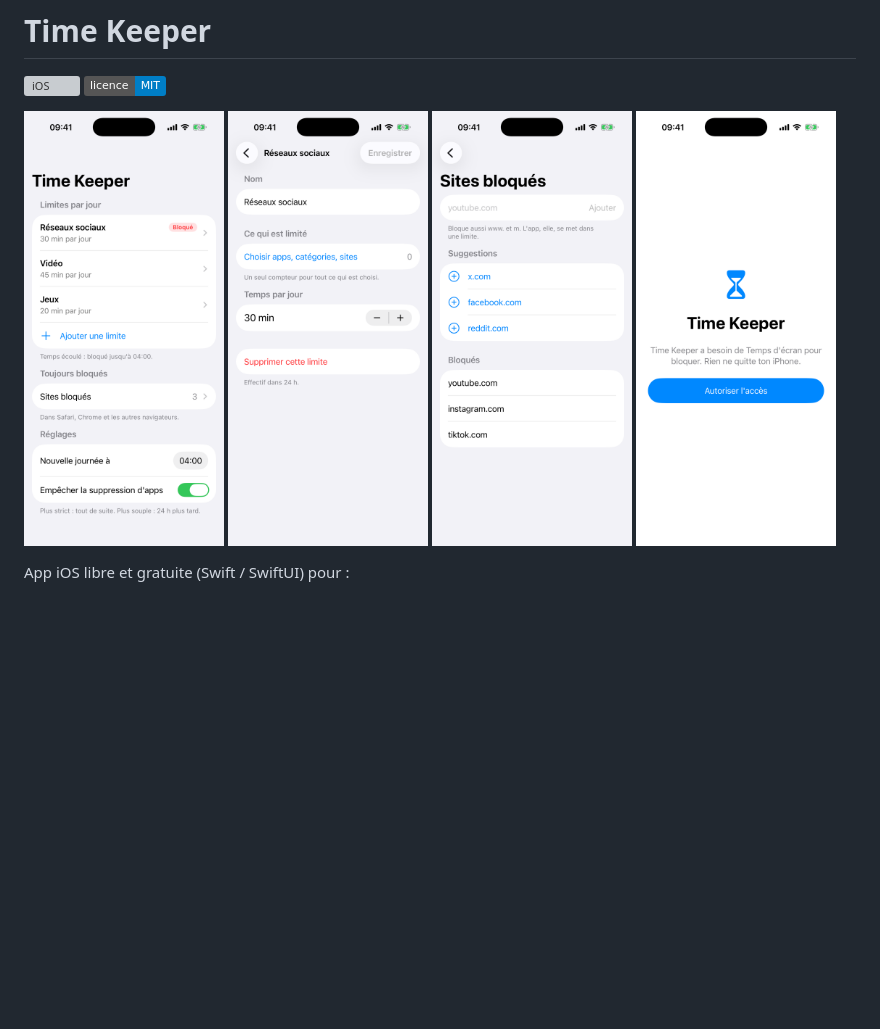
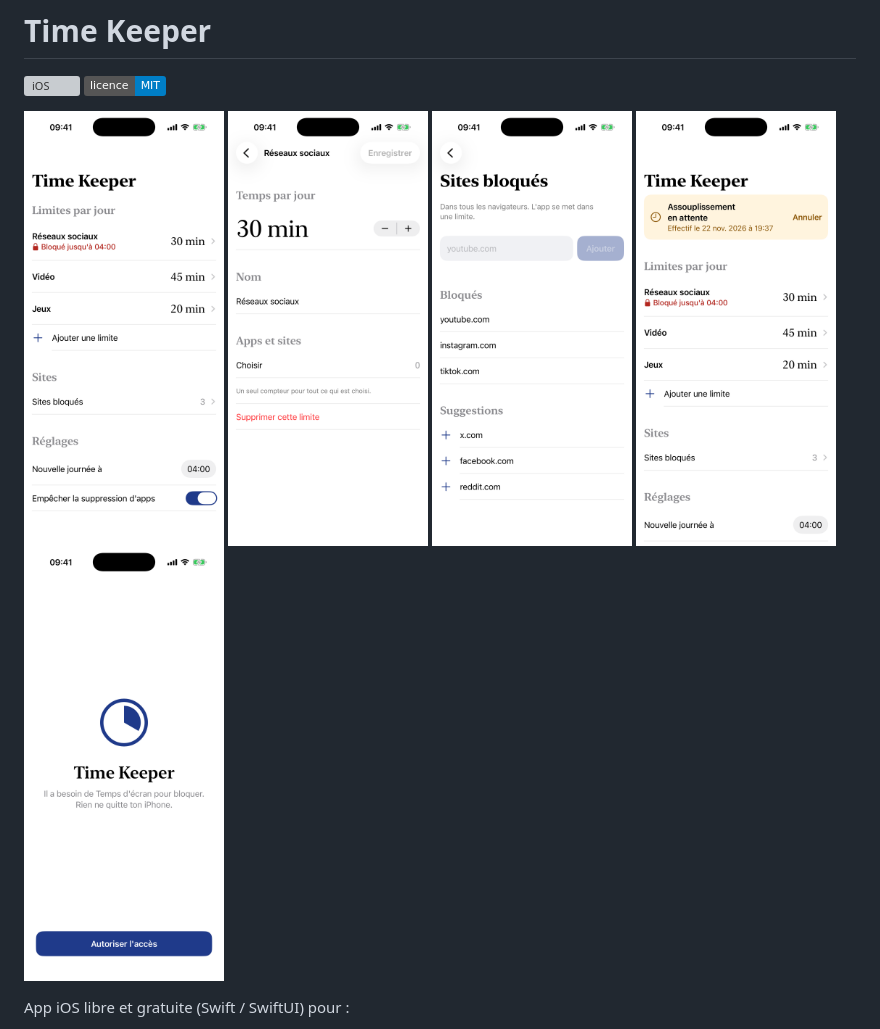
Before and after one commit to Seeyko/time-keeper, a Markdown page: README.md, the part around the change. Drawn GitHub-style; pictures changed too: screenshots/1-accueil.png, screenshots/2-limite.png, screenshots/3-sites-bloques.png; badges without logos; blank space fills up the shorter version; grey boxes are pictures that could not be loaded.

Commit message:
Le README montre le nouveau design Cadran
Co-Authored-By: Claude Opus 5.5 <noreply@anthropic.com>

```diff
--- a/README.md
+++ b/README.md
@@ -6,6 +6,7 @@
 <img src="screenshots/1-accueil.png" width="200" alt="Les limites du jour">
 <img src="screenshots/2-limite.png" width="200" alt="Une limite ouverte">
 <img src="screenshots/3-sites-bloques.png" width="200" alt="Les sites bloqués">
+<img src="screenshots/5-assouplissement.png" width="200" alt="Un assouplissement en attente">
 <img src="screenshots/4-bienvenue.png" width="200" alt="Le premier lancement">
 </p>
 
```
